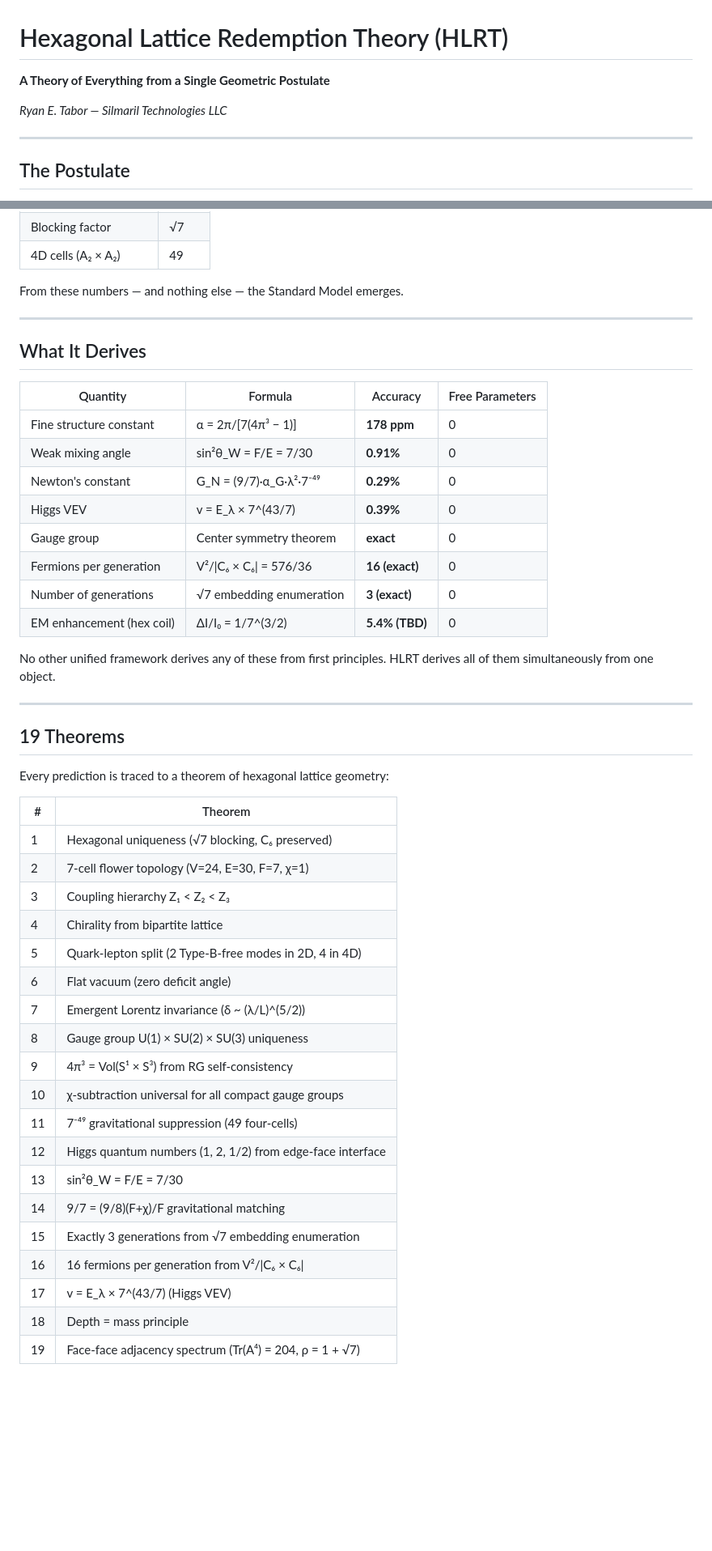
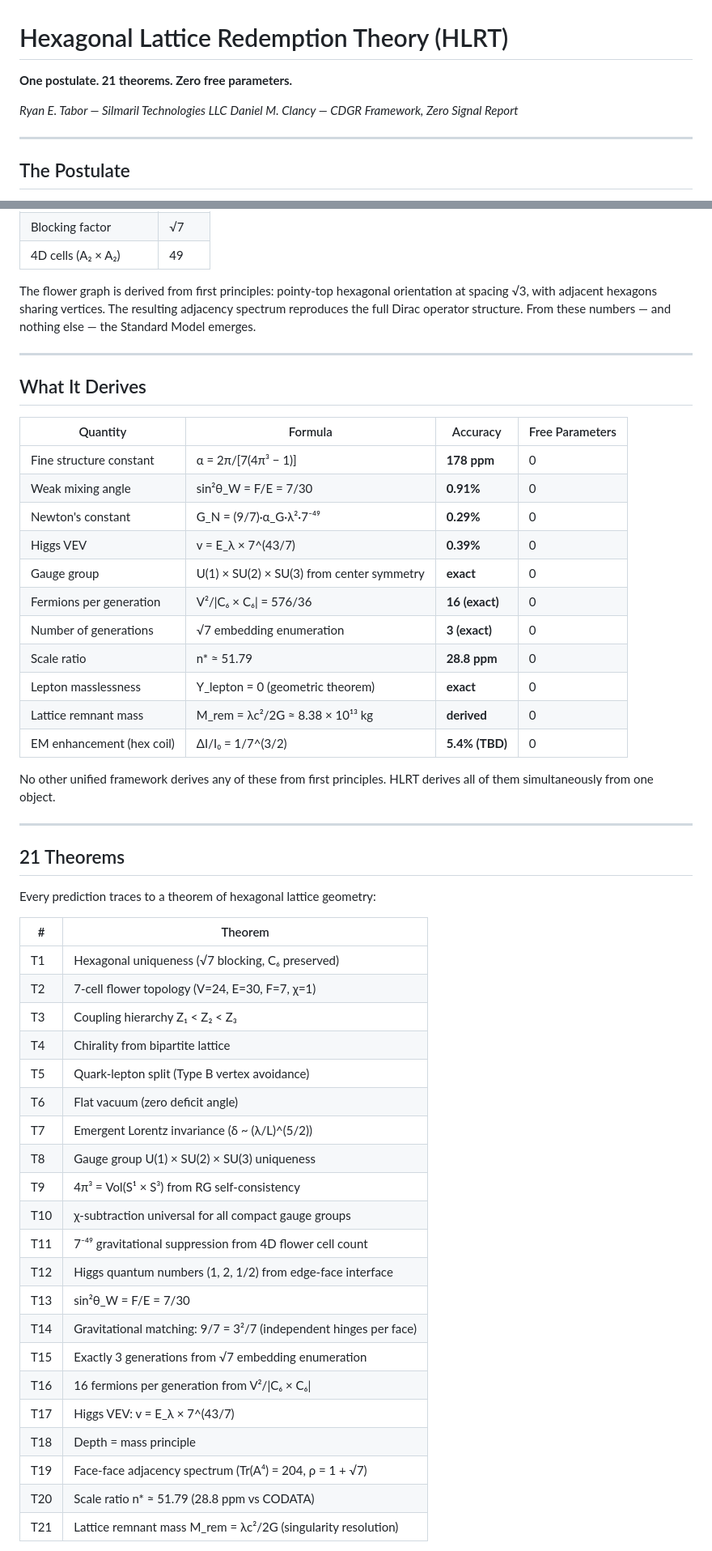
Before and after one commit to HexRanger9/HLRT, a Markdown page: README.md, 2 parts joined by grey strips. Shown at 81% size. Drawn GitHub-style; blank space fills up the shorter version.

Commit message:
Revise README with updates and corrections
Updated the README to reflect new findings and corrections.

```diff
--- a/README.md
+++ b/README.md
@@ -1,8 +1,9 @@
 # Hexagonal Lattice Redemption Theory (HLRT)
 
-**A Theory of Everything from a Single Geometric Postulate**
+**One postulate. 21 theorems. Zero free parameters.**
 
 *Ryan E. Tabor — Silmaril Technologies LLC*
+*Daniel M. Clancy — CDGR Framework, Zero Signal Report*
 
 ---
 
@@ -28,7 +29,7 @@ The 7-cell hexagonal flower — one central hexagon surrounded by six neighbors
 | Blocking factor | √7 |
 | 4D cells (A₂ × A₂) | 49 |
 
-From these numbers — and nothing else — the Standard Model emerges.
+The flower graph is derived from first principles: pointy-top hexagonal orientation at spacing √3, with adjacent hexagons sharing vertices. The resulting adjacency spectrum reproduces the full Dirac operator structure. From these numbers — and nothing else — the Standard Model emerges.
 
 ---
 
@@ -40,38 +41,43 @@ From these numbers — and nothing else — the Standard Model emerges.
 | Weak mixing angle | sin²θ_W = F/E = 7/30 | **0.91%** | 0 |
 | Newton's constant | G_N = (9/7)·α_G·λ²·7⁻⁴⁹ | **0.29%** | 0 |
 | Higgs VEV | v = E_λ × 7^(43/7) | **0.39%** | 0 |
-| Gauge group | Center symmetry theorem | **exact** | 0 |
+| Gauge group | U(1) × SU(2) × SU(3) from center symmetry | **exact** | 0 |
 | Fermions per generation | V²/\|C₆ × C₆\| = 576/36 | **16 (exact)** | 0 |
 | Number of generations | √7 embedding enumeration | **3 (exact)** | 0 |
+| Scale ratio | n* ≈ 51.79 | **28.8 ppm** | 0 |
+| Lepton masslessness | Y_lepton = 0 (geometric theorem) | **exact** | 0 |
+| Lattice remnant mass | M_rem = λc²/2G ≈ 8.38 × 10¹³ kg | **derived** | 0 |
 | EM enhancement (hex coil) | ΔI/I₀ = 1/7^(3/2) | **5.4% (TBD)** | 0 |
 
 No other unified framework derives any of these from first principles. HLRT derives all of them simultaneously from one object.
 
 ---
 
-## 19 Theorems
+## 21 Theorems
 
-Every prediction is traced to a theorem of hexagonal lattice geometry:
+Every prediction traces to a theorem of hexagonal lattice geometry:
 
 | # | Theorem |
 |---|---------|
-| 1 | Hexagonal uniqueness (√7 blocking, C₆ preserved) |
-| 2 | 7-cell flower topology (V=24, E=30, F=7, χ=1) |
-| 3 | Coupling hierarchy Z₁ < Z₂ < Z₃ |
-| 4 | Chirality from bipartite lattice |
-| 5 | Quark-lepton split (2 Type-B-free modes in 2D, 4 in 4D) |
-| 6 | Flat vacuum (zero deficit angle) |
-| 7 | Emergent Lorentz invariance (δ ~ (λ/L)^(5/2)) |
-| 8 | Gauge group U(1) × SU(2) × SU(3) uniqueness |
-| 9 | 4π³ = Vol(S¹ × S³) from RG self-consistency |
-| 10 | χ-subtraction universal for all compact gauge groups |
-| 11 | 7⁻⁴⁹ gravitational suppression (49 four-cells) |
-| 12 | Higgs quantum numbers (1, 2, 1/2) from edge-face interface |
-| 13 | sin²θ_W = F/E = 7/30 |
-| 14 | 9/7 = (9/8)(F+χ)/F gravitational matching |
-| 15 | Exactly 3 generations from √7 embedding enumeration |
-| 16 | 16 fermions per generation from V²/\|C₆ × C₆\| |
-| 17 | v = E_λ × 7^(43/7) (Higgs VEV) |
-| 18 | Depth = mass principle |
-| 19 | Face-face adjacency spectrum (Tr(A⁴) = 204, ρ = 1 + √7) |
+| T1 | Hexagonal uniqueness (√7 blocking, C₆ preserved) |
+| T2 | 7-cell flower topology (V=24, E=30, F=7, χ=1) |
+| T3 | Coupling hierarchy Z₁ < Z₂ < Z₃ |
+| T4 | Chirality from bipartite lattice |
+| T5 | Quark-lepton split (Type B vertex avoidance) |
+| T6 | Flat vacuum (zero deficit angle) |
+| T7 | Emergent Lorentz invariance (δ ~ (λ/L)^(5/2)) |
+| T8 | Gauge group U(1) × SU(2) × SU(3) uniqueness |
+| T9 | 4π³ = Vol(S¹ × S³) from RG self-consistency |
+| T10 | χ-subtraction universal for all compact gauge groups |
+| T11 | 7⁻⁴⁹ gravitational suppression from 4D flower cell count |
+| T12 | Higgs quantum numbers (1, 2, 1/2) from edge-face interface |
+| T13 | sin²θ_W = F/E = 7/30 |
+| T14 | Gravitational matching: 9/7 = 3²/7 (independent hinges per face) |
+| T15 | Exactly 3 generations from √7 embedding enumeration |
+| T16 | 16 fermions per generation from V²/\|C₆ × C₆\| |
+| T17 | Higgs VEV: v = E_λ × 7^(43/7) |
+| T18 | Depth = mass principle |
+| T19 | Face-face adjacency spectrum (Tr(A⁴) = 204, ρ = 1 + √7) |
+| T20 | Scale ratio n* ≈ 51.79 (28.8 ppm vs CODATA) |
+| T21 | Lattice remnant mass M_rem = λc²/2G (singularity resolution) |
 
```
Also changed, not shown: other parts of README.md (+90 -36 lines).
